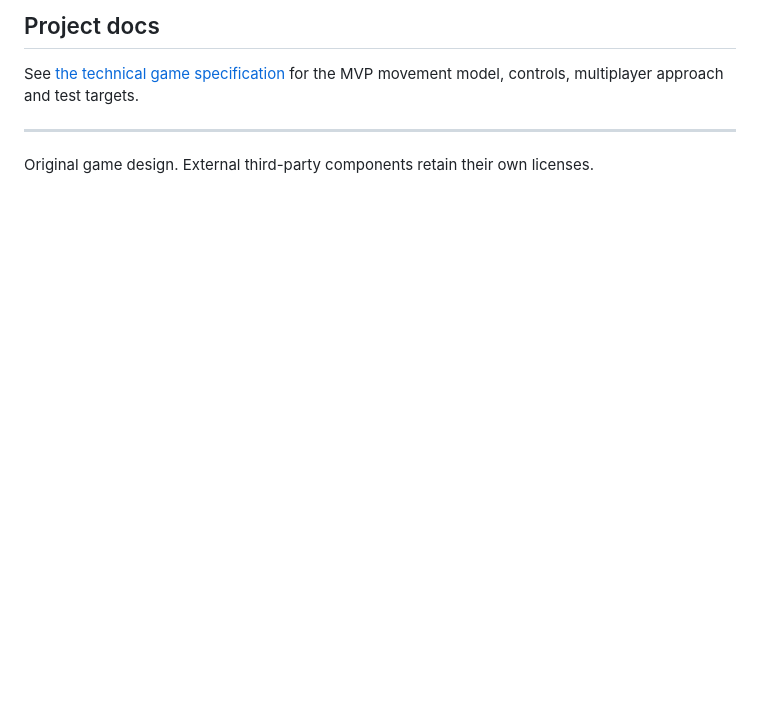
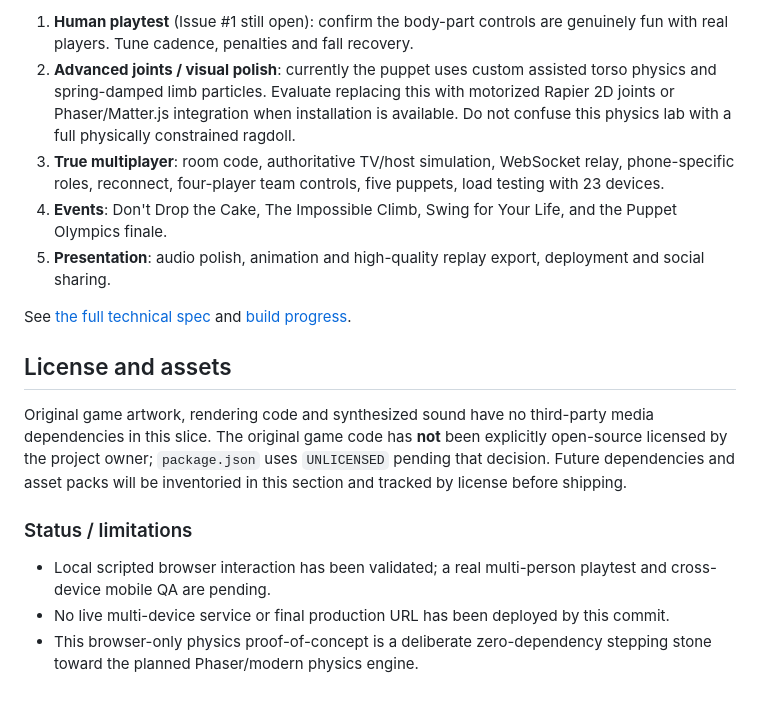
Before and after one commit to Adityasuresh109/Puppet-Panic, a Markdown page: README.md, the part around the change printed below. Drawn GitHub-style; blank space fills up the shorter version.

```diff
--- a/README.md
+++ b/README.md
@@ -53,8 +52,18 @@ An inexperienced five-person group should be able to make the puppet move, stumb
 
-## Project docs
+1. **Human playtest** (Issue #1 still open): confirm the body-part controls are genuinely fun with real players. Tune cadence, penalties and fall recovery.
+2. **Advanced joints / visual polish**: currently the puppet uses custom assisted torso physics and spring-damped limb particles. Evaluate replacing this with motorized Rapier 2D joints or Phaser/Matter.js integration when installation is available. Do not confuse this physics lab with a full physically constrained ragdoll.
+3. **True multiplayer**: room code, authoritative TV/host simulation, WebSocket relay, phone-specific roles, reconnect, four-player team controls, five puppets, load testing with 23 devices.
+4. **Events**: Don't Drop the Cake, The Impossible Climb, Swing for Your Life, and the Puppet Olympics finale.
+5. **Presentation**: audio polish, animation and high-quality replay export, deployment and social sharing.
 
-See [the technical game specification](docs/technical-game-spec.md) for the MVP movement model, controls, multiplayer approach and test targets.
+See [the full technical spec](docs/technical-game-spec.md) and [build progress](docs/progress.md).
 
----
+## License and assets
 
-Original game design. External third-party components retain their own licenses.
+Original game artwork, rendering code and synthesized sound have no third-party media dependencies in this slice. The original game code has **not** been explicitly open-source licensed by the project owner; `package.json` uses `UNLICENSED` pending that decision. Future dependencies and asset packs will be inventoried in this section and tracked by license before shipping.
+
+### Status / limitations
+
+- Local scripted browser interaction has been validated; a real multi-person playtest and cross-device mobile QA are pending.
+- No live multi-device service or final production URL has been deployed by this commit.
+- This browser-only physics proof-of-concept is a deliberate zero-dependency stepping stone toward the planned Phaser/modern physics engine.
```
Also changed, not shown: other parts of README.md (+35 -36 lines), docs/progress.md (added, +29 -0 lines), docs/lab-screenshot.jpg (added), 11 other files.
